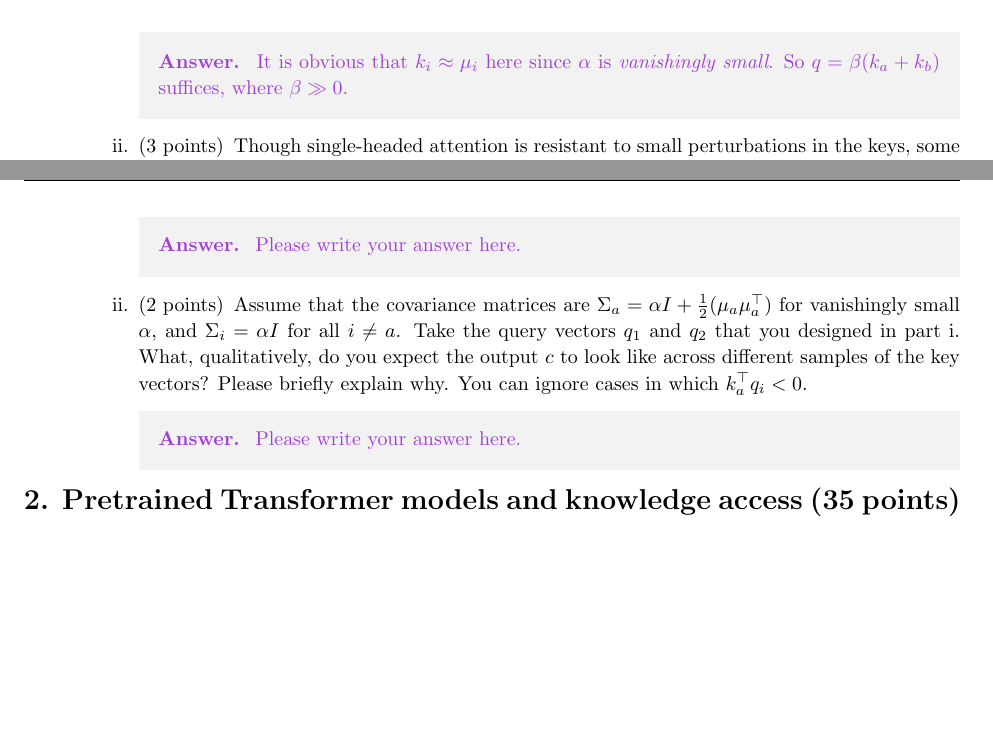
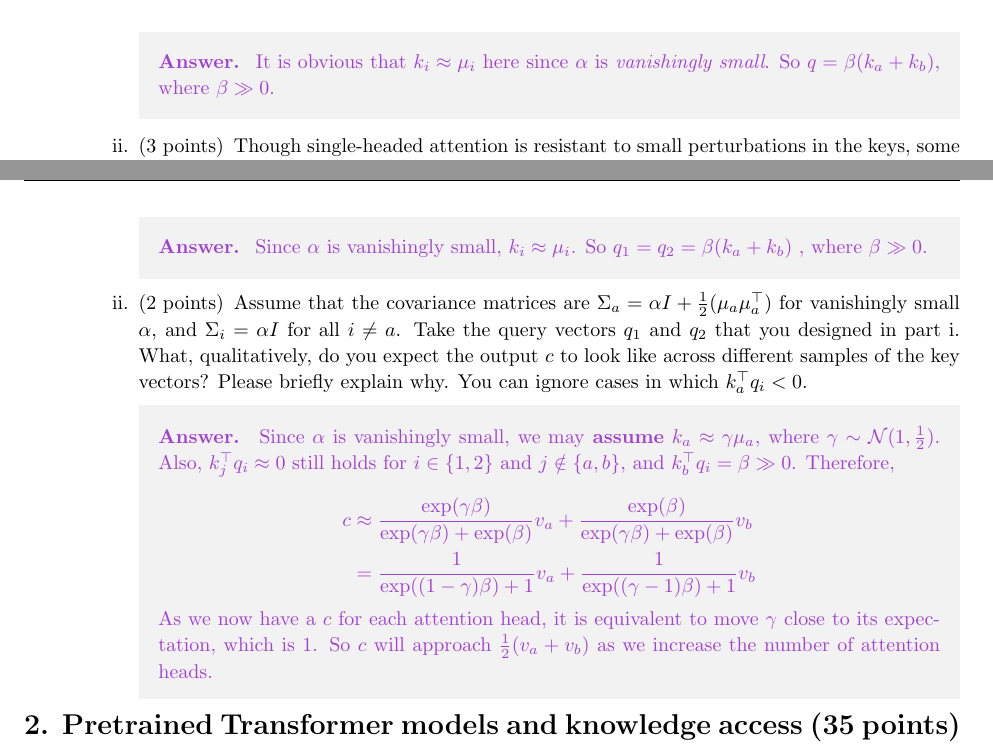
Before and after one commit to 1170300504/CS224n-Winter-2022, a LaTeX problem sheet (a5_written_part/main.tex, which reads a5_written_part/q_math.tex): two parts of pages 4 and 5 of 10 before the commit and two parts of pages 4 and 5 of 11 after it, joined at a grey line, cut so that both start at the same text, the shorter picture padded with empty space. Compiled offline with pdfLaTeX; a LaTeX package or settings file that is missing is left out.

Commit message:
a5 math part completed.

```diff
--- a/a5_written_part/q_math.tex
+++ b/a5_written_part/q_math.tex
@@ -97,7 +97,7 @@ Observe that the output $c\in\mathbb{R}^d$ is an average over the value vectors
         Design a query $q$ in terms of the $\mu_i$ such that as before, $c\approx \frac{1}{2}(v_a + v_b)$, and provide a brief argument as to why it works.
         \begin{answer}
             It is obvious that $k_i \approx \mu_i$ here since $\alpha$ is \textit{vanishingly small}.
-            So $q = \beta (k_a + k_b)$ suffices, where $\beta \gg 0$.
+            So $q = \beta (k_a + k_b)$, where $\beta \gg 0$.
         \end{answer}
 
         \subpart[3] Though single-headed attention is resistant to small perturbations in the keys, some types of larger perturbations may pose a bigger issue. Specifically, in some cases, one key vector $k_a$ may be larger or smaller in norm than the others, while still pointing in the same direction as $\mu_a$. As an example, let us consider a covariance for item $a$ as $\Sigma_a = \alpha I + \frac{1}{2}(\mu_a\mu_a^\top)$ for vanishingly small $\alpha$ (as shown in figure \ref{ka_plausible}). This causes $k_a$ to point in roughly the same direction as $\mu_a$, but with large variances in magnitude. Further, let $\Sigma_i = \alpha I$ for all $i \neq a$.
@@ -138,7 +138,8 @@ Observe that the output $c\in\mathbb{R}^d$ is an average over the value vectors
         Design $q_1$ and $q_2$ such that $c$ is approximately equal to $\frac{1}{2}(v_a+v_b)$.
 
         \begin{answer}
-            Please write your answer here.
+            Since $\alpha$ is vanishingly small, $k_i \approx \mu_i$.
+            So $q_1 = q_2 = \beta (k_a + k_b)$ , where $\beta \gg 0$.
         \end{answer}
 
         \subpart[2]
@@ -147,7 +148,17 @@ Observe that the output $c\in\mathbb{R}^d$ is an average over the value vectors
         What, qualitatively, do you expect the output $c$ to look like across different samples of the key vectors? Please briefly explain why. You can ignore cases in which $k_a^\top q_i < 0$.
 
         \begin{answer}
-            Please write your answer here.
+            Since $\alpha$ is vanishingly small, we may \textbf{assume} $k_a \approx \gamma \mu_a$, where $\gamma \sim \mathcal{N}(1, \frac{1}{2})$.
+            Also, $k_j^\top q_i \approx 0$ still holds for $i \in \{1, 2\}$ and $j \notin \{a, b\}$, and $k_b^\top q_i = \beta \gg 0$.
+            Therefore, \\
+            \[
+                \begin{aligned}
+                    c &\approx \frac{\exp (\gamma \beta)}{\exp(\gamma \beta) + \exp(\beta)} v_a + \frac{\exp (\beta)}{\exp(\gamma \beta) + \exp(\beta)} v_b \\
+                    &= \frac{1}{\exp((1-\gamma) \beta) + 1} v_a + \frac{1}{\exp((\gamma - 1) \beta) + 1} v_b \\
+                \end{aligned}
+            \]
+            As we now have a $c$ for each attention head, it is equivalent to move $\gamma$ close to its expectation, which is $1$.
+            So $c$ will approach $\frac{1}{2}(v_a + v_b)$ as we increase the number of attention heads.
         \end{answer}
 
 
```
Also changed, not shown: out/main.pdf, a5_written_part/q_math.tex (2 more changed lines), 2 other files.
